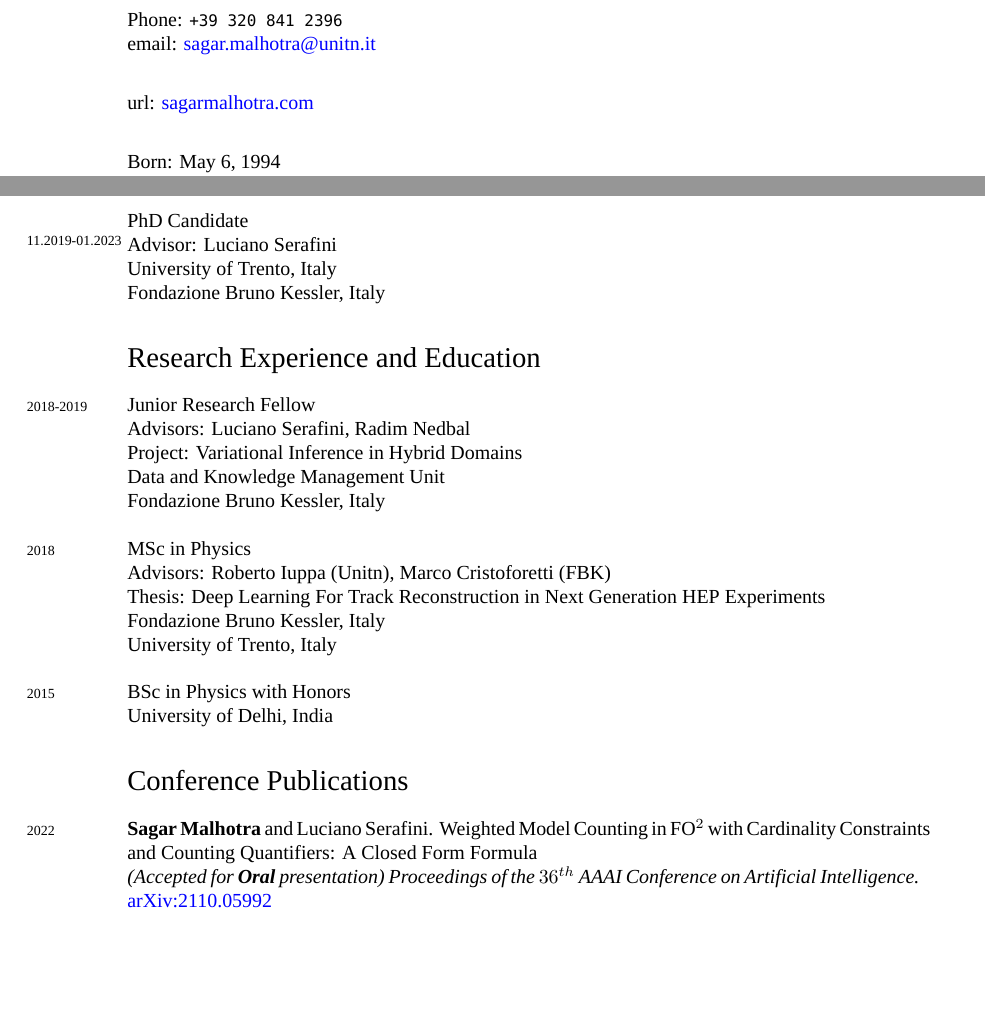
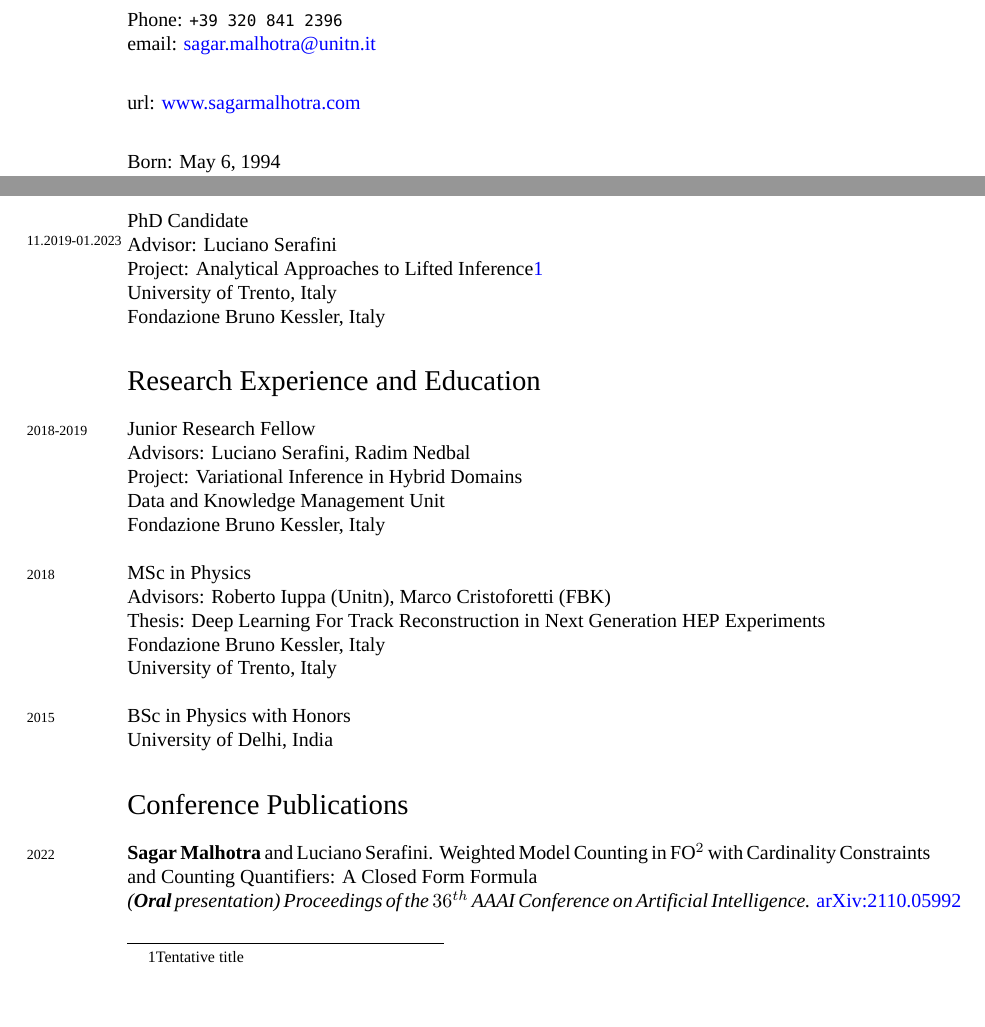
Before and after one commit to CountingLogic/CountingLogic.github.io, a LaTeX CV (research/CV/CV.tex): two parts of page 1 of 2, joined at a grey line, cut so that both start at the same text. Compiled offline with XeLaTeX; a missing font is replaced by an installed copy or a similar font.

Commit message:
home page ready

```diff
--- a/research/CV/CV.tex
+++ b/research/CV/CV.tex
@@ -60,7 +60,7 @@ Italy\\[.2cm]
 Phone: \texttt{+39 320 841 2396}\\
 email: \href{mailto:sagar.malhotra@unitn.it}{sagar.malhotra@unitn.it}\\[0.2cm]
 
-\textsc{url}: \href{https://sagarmalhotra.com}{sagarmalhotra.com}\\[0.2cm]
+\textsc{url}: \href{www.sagarmalhotra.com}{www.sagarmalhotra.com}\\[0.2cm]
 
 Born:  May 6, 1994\\
 Nationality:  Indian
@@ -69,6 +69,7 @@ Nationality:  Indian
 \section*{Current position}
 \years{11.2019-01.2023}\textsc{PhD Candidate}\\
 Advisor: Luciano Serafini\\
+Project: Analytical Approaches to Lifted Inference\footnote{Tentative title}\\
 University of Trento, Italy\\
 Fondazione Bruno Kessler, Italy
 
@@ -93,8 +94,8 @@ University of Delhi, India
 \section*{Conference Publications}
 
 \noindent
-\years{2022}\textbf{Sagar Malhotra} and Luciano Serafini. Weighted Model Counting in FO$^2$ with Cardinality Constraints and Counting Quantifiers: A Closed Form Formula \\ \emph{(Accepted for \textbf{Oral} presentation) Proceedings of the $36^{th}$ AAAI Conference on Artificial Intelligence.} \href{https://arxiv.org/abs/2110.05992}{arXiv:2110.05992} \\
-\newpage
+\years{2022}\textbf{Sagar Malhotra} and Luciano Serafini. Weighted Model Counting in FO$^2$ with Cardinality Constraints and Counting Quantifiers: A Closed Form Formula \\ \emph{(\textbf{Oral} presentation) Proceedings of the $36^{th}$ AAAI Conference on Artificial Intelligence.} \href{https://arxiv.org/abs/2110.05992}{arXiv:2110.05992} \\
+
 \years{2021}\textbf{Sagar Malhotra} and Luciano Serafini. A Combinatorial Approach to Weighted Model Counting in the Two Variable Fragment with Cardinality Constraints\\ \emph{ Proceedings of the $20^{th}$ International Conference of the Italian Association for Artificial Intelligence, 2021}\\
 
 
```
Also changed, not shown: research/CV/CV.pdf, 6 other files.
